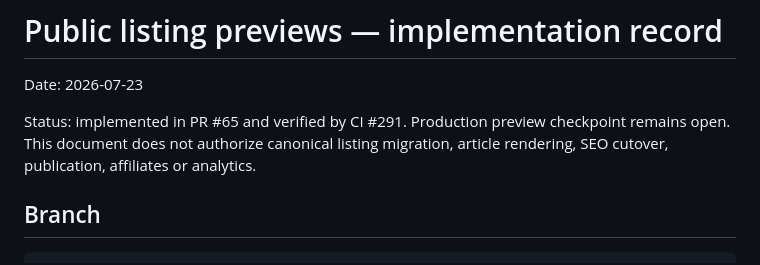
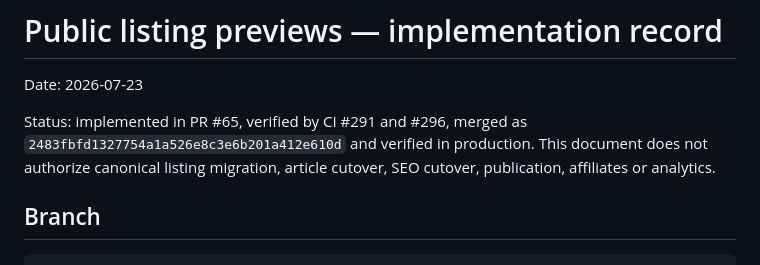
Before and after one commit to soliwkr/esim, a Markdown page: docs/PUBLIC-LISTING-PREVIEWS.md, the part around one of its changes. GitHub-like rendering.

```diff
--- a/docs/PUBLIC-LISTING-PREVIEWS.md
+++ b/docs/PUBLIC-LISTING-PREVIEWS.md
@@ -2,9 +2,10 @@
 
 Date: 2026-07-23
 
-Status: implemented in PR #65 and verified by CI #291. Production preview
-checkpoint remains open. This document does not authorize canonical listing
-migration, article rendering, SEO cutover, publication, affiliates or analytics.
+Status: implemented in PR #65, verified by CI #291 and #296, merged as
+`2483fbfd1327754a1a526e8c3e6b201a412e610d` and verified in production.
+This document does not authorize canonical listing migration, article cutover,
+SEO cutover, publication, affiliates or analytics.
 
 ## Branch
 
```
Also changed, not shown: other parts of docs/PUBLIC-LISTING-PREVIEWS.md (+47 -12 lines).
